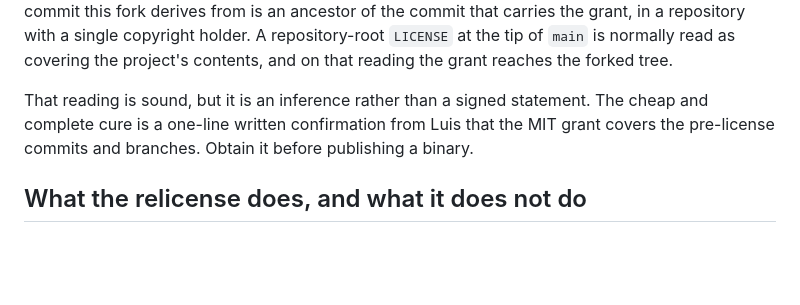
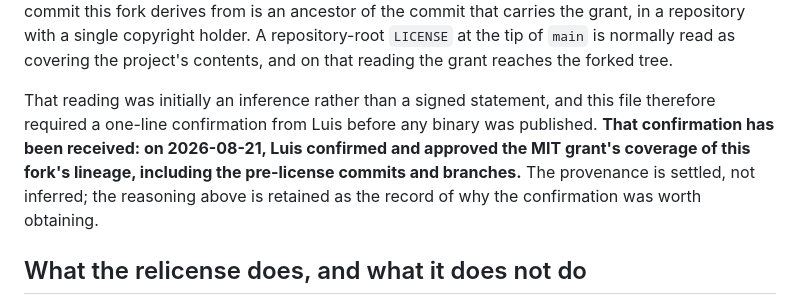
Before and after one commit to Spacejunk-io/collide-o-scope, a Markdown page: COPYRIGHT.md, the part around the change. Drawn GitHub-style; blank space fills up the shorter version.

Commit message:
Record the confirmation of the upstream MIT grant
On 2026-08-21 Luis confirmed and approved the grant's coverage of this
fork's lineage, settling the provenance that COPYRIGHT.md had recorded
as an inference. The reasoning is retained as the record of why the
confirmation was worth obtaining.

Co-Authored-By: Claude Fable 5 <noreply@anthropic.com>

```diff
--- a/COPYRIGHT.md
+++ b/COPYRIGHT.md
@@ -71,10 +71,13 @@ that carries the grant, in a repository with a single copyright holder. A
 repository-root `LICENSE` at the tip of `main` is normally read as covering the
 project's contents, and on that reading the grant reaches the forked tree.
 
-That reading is sound, but it is an inference rather than a signed statement.
-The cheap and complete cure is a one-line written confirmation from Luis that
-the MIT grant covers the pre-license commits and branches. Obtain it before
-publishing a binary.
+That reading was initially an inference rather than a signed statement, and
+this file therefore required a one-line confirmation from Luis before any
+binary was published. **That confirmation has been received: on 2026-08-21,
+Luis confirmed and approved the MIT grant's coverage of this fork's lineage,
+including the pre-license commits and branches.** The provenance is settled,
+not inferred; the reasoning above is retained as the record of why the
+confirmation was worth obtaining.
 
 ## What the relicense does, and what it does not do
 
```
Also changed, not shown: README.md (+4 -3 lines).
